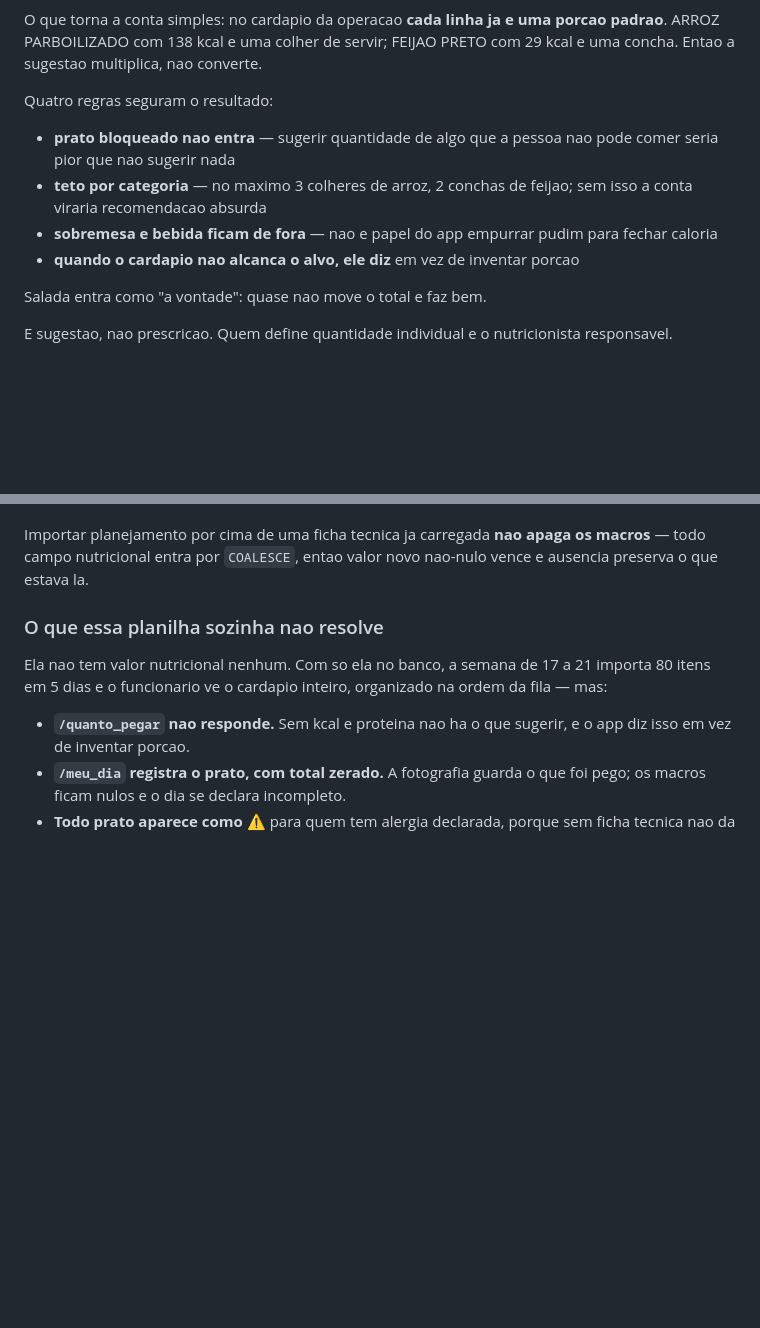
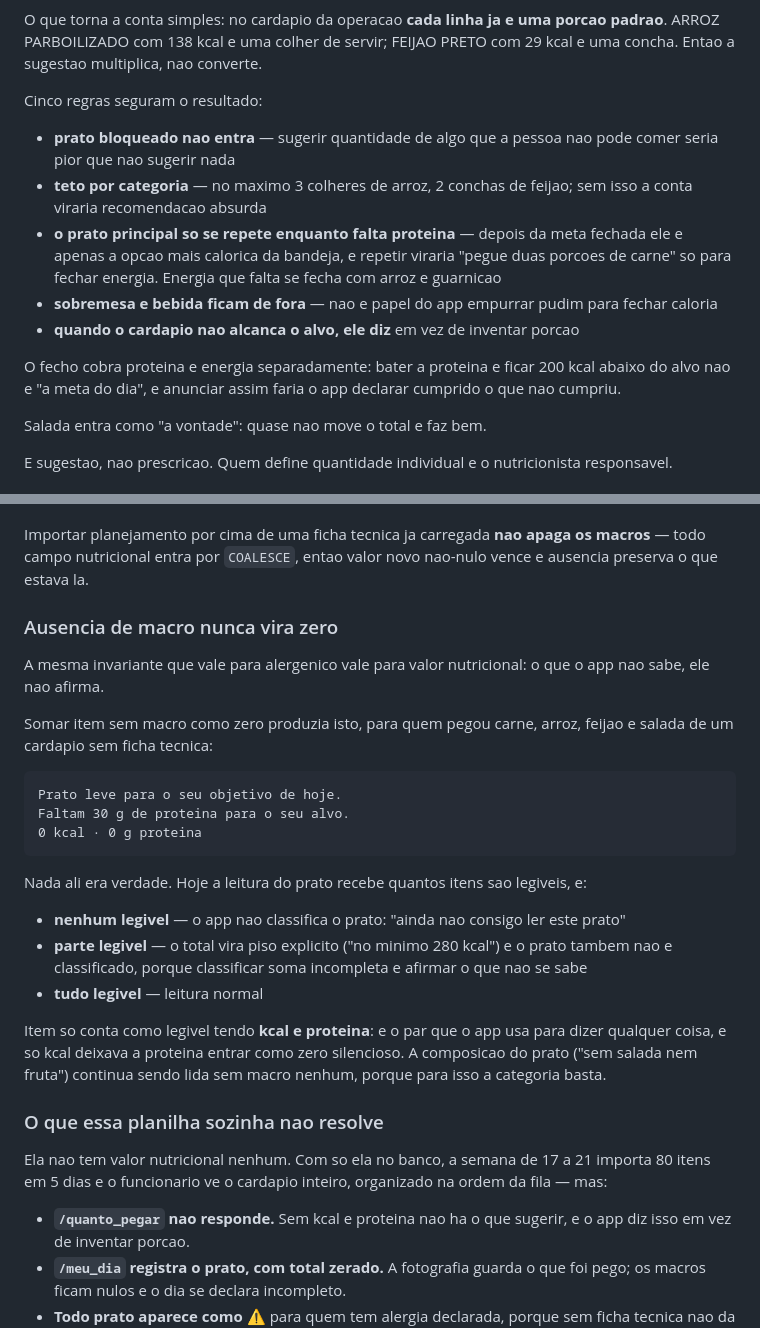
Before and after one commit to VmaffeiDev/ApetitFoodBot, a Markdown page: README.md, 2 parts joined by grey strips. GitHub-like rendering; blank space fills up the shorter version.

Commit message:
Documenta a regra de macro ausente e a de repeticao do prato principal
Co-Authored-By: Claude Opus 5 <noreply@anthropic.com>
Claude-Session: https://claude.ai/code/session_01SVyCj4KKfpDiajygjzA1ig

````diff
--- a/README.md
+++ b/README.md
@@ -98,15 +98,23 @@ O que torna a conta simples: no cardapio da operacao **cada linha ja e uma porca
 padrao**. ARROZ PARBOILIZADO com 138 kcal e uma colher de servir; FEIJAO PRETO
 com 29 kcal e uma concha. Entao a sugestao multiplica, nao converte.
 
-Quatro regras seguram o resultado:
+Cinco regras seguram o resultado:
 
 - **prato bloqueado nao entra** — sugerir quantidade de algo que a pessoa nao
   pode comer seria pior que nao sugerir nada
 - **teto por categoria** — no maximo 3 colheres de arroz, 2 conchas de feijao;
   sem isso a conta viraria recomendacao absurda
+- **o prato principal so se repete enquanto falta proteina** — depois da meta
+  fechada ele e apenas a opcao mais calorica da bandeja, e repetir viraria
+  "pegue duas porcoes de carne" so para fechar energia. Energia que falta se
+  fecha com arroz e guarnicao
 - **sobremesa e bebida ficam de fora** — nao e papel do app empurrar pudim para
   fechar caloria
 - **quando o cardapio nao alcanca o alvo, ele diz** em vez de inventar porcao
+
+O fecho cobra proteina e energia separadamente: bater a proteina e ficar 200
+kcal abaixo do alvo nao e "a meta do dia", e anunciar assim faria o app declarar
+cumprido o que nao cumpriu.
 
 Salada entra como "a vontade": quase nao move o total e faz bem.
 
@@ -212,6 +220,35 @@ Tres detalhes que o formato exige:
 Importar planejamento por cima de uma ficha tecnica ja carregada **nao apaga os
 macros** — todo campo nutricional entra por `COALESCE`, entao valor novo
 nao-nulo vence e ausencia preserva o que estava la.
+
+### Ausencia de macro nunca vira zero
+
+A mesma invariante que vale para alergenico vale para valor nutricional: o que
+o app nao sabe, ele nao afirma.
+
+Somar item sem macro como zero produzia isto, para quem pegou carne, arroz,
+feijao e salada de um cardapio sem ficha tecnica:
+
+```
+Prato leve para o seu objetivo de hoje.
+Faltam 30 g de proteina para o seu alvo.
+0 kcal · 0 g proteina
+```
+
+Nada ali era verdade. Hoje a leitura do prato recebe quantos itens sao
+legiveis, e:
+
+- **nenhum legivel** — o app nao classifica o prato: "ainda nao consigo ler
+  este prato"
+- **parte legivel** — o total vira piso explicito ("no minimo 280 kcal") e o
+  prato tambem nao e classificado, porque classificar soma incompleta e
+  afirmar o que nao se sabe
+- **tudo legivel** — leitura normal
+
+Item so conta como legivel tendo **kcal e proteina**: e o par que o app usa para
+dizer qualquer coisa, e so kcal deixava a proteina entrar como zero silencioso.
+A composicao do prato ("sem salada nem fruta") continua sendo lida sem macro
+nenhum, porque para isso a categoria basta.
 
 ### O que essa planilha sozinha nao resolve
 
````
